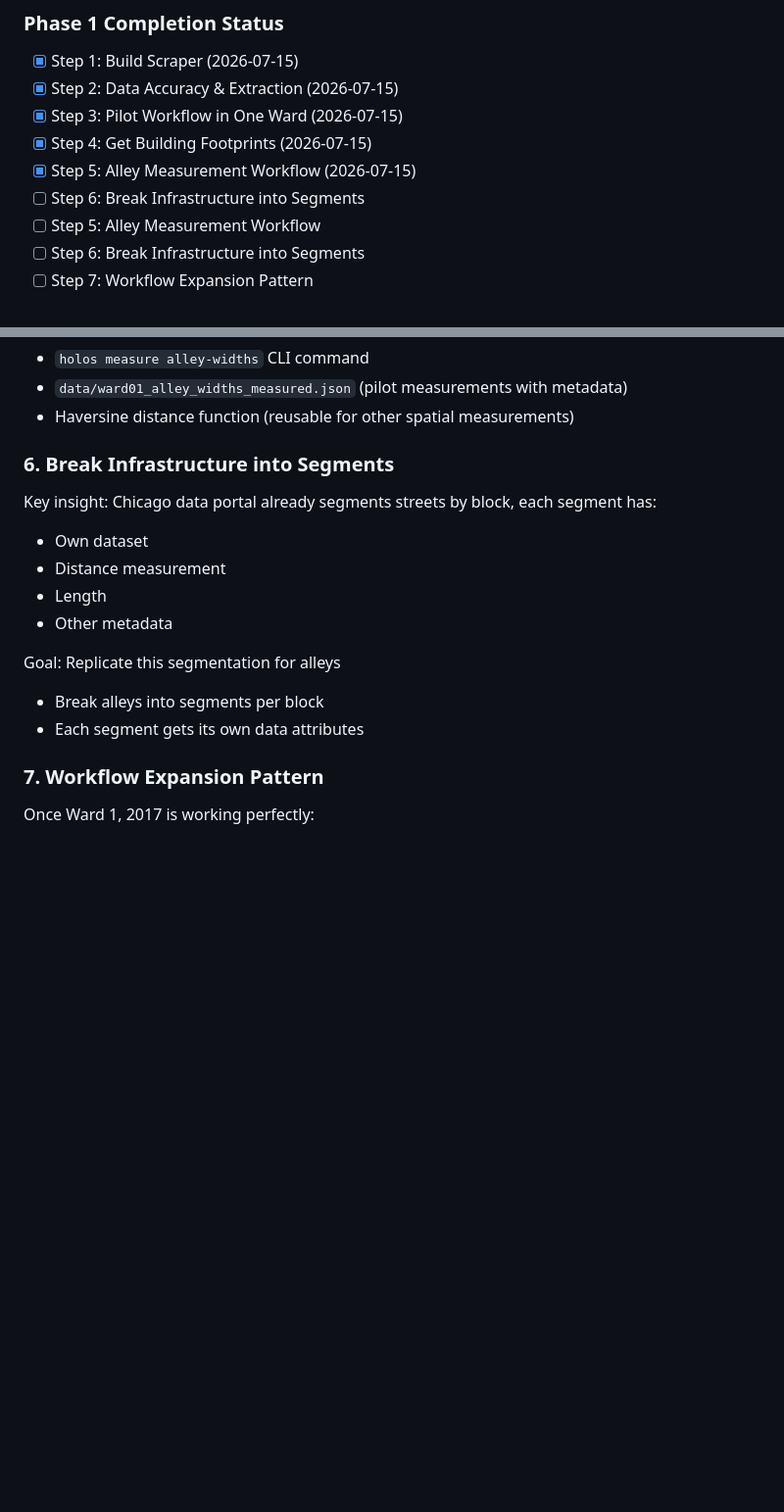
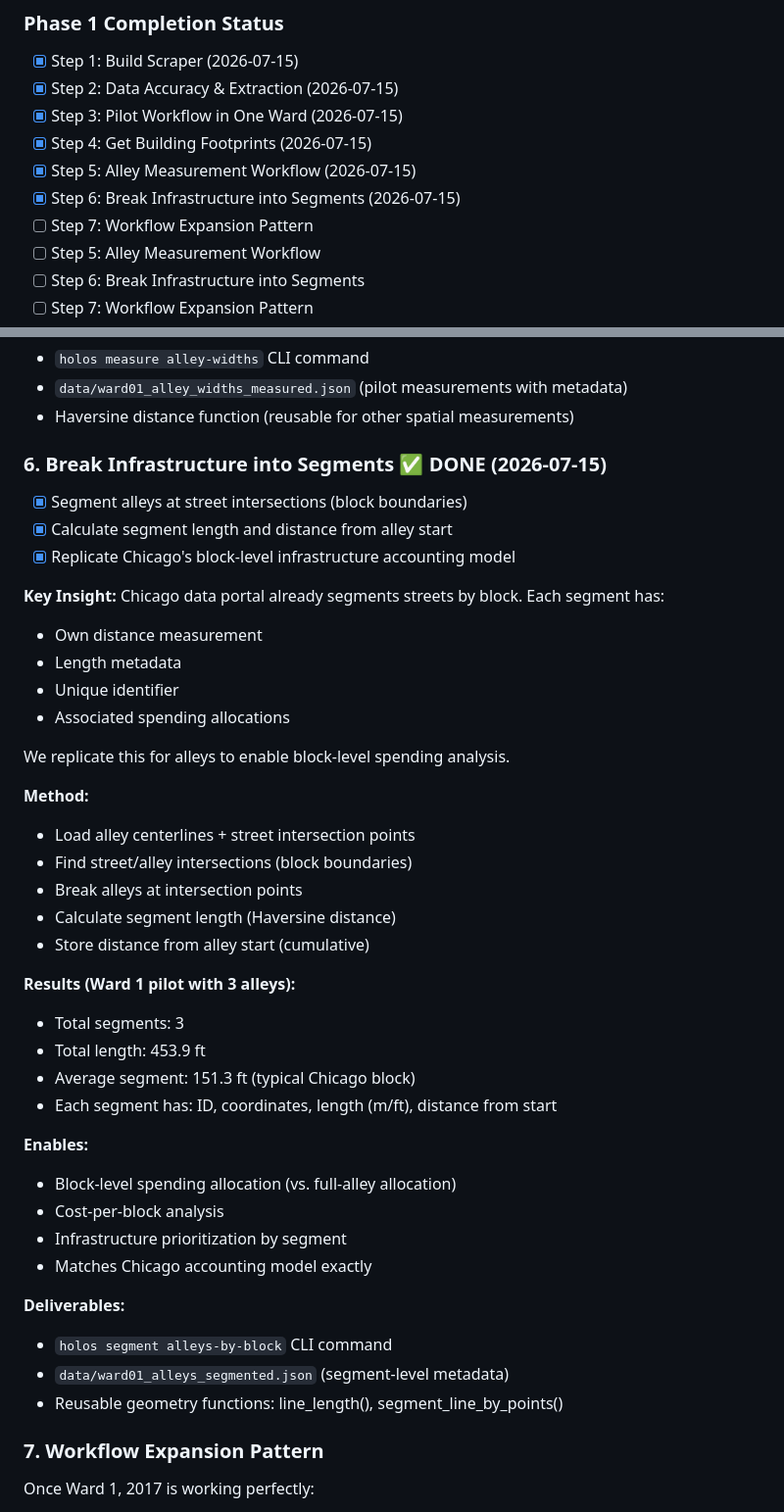
Before and after one commit to thechefcharles/project-holos-repo, a Markdown page: docs/sam-voice-memo-plan-1.md, 2 parts joined by grey strips. Shown at 98% size. Drawn GitHub-style; blank space fills up the shorter version.

Commit message:
Update sam-voice-memo-plan-1: Phase 1 Step 6 complete - infrastructure segmentation

```diff
--- a/docs/sam-voice-memo-plan-1.md
+++ b/docs/sam-voice-memo-plan-1.md
@@ -11,7 +11,8 @@
 - [x] Step 3: Pilot Workflow in One Ward (2026-07-15)
 - [x] Step 4: Get Building Footprints (2026-07-15)
 - [x] Step 5: Alley Measurement Workflow (2026-07-15)
-- [ ] Step 6: Break Infrastructure into Segments
+- [x] Step 6: Break Infrastructure into Segments (2026-07-15)
+- [ ] Step 7: Workflow Expansion Pattern
 - [ ] Step 5: Alley Measurement Workflow
 - [ ] Step 6: Break Infrastructure into Segments
 - [ ] Step 7: Workflow Expansion Pattern
@@ -129,16 +130,43 @@ Similar to street centerline workflow:
 - `data/ward01_alley_widths_measured.json` (pilot measurements with metadata)
 - Haversine distance function (reusable for other spatial measurements)
 
-### 6. Break Infrastructure into Segments
-Key insight: Chicago data portal already segments streets by block, each segment has:
-- Own dataset
-- Distance measurement
-- Length
-- Other metadata
+### 6. Break Infrastructure into Segments ✅ DONE (2026-07-15)
+- [x] Segment alleys at street intersections (block boundaries)
+- [x] Calculate segment length and distance from alley start
+- [x] Replicate Chicago's block-level infrastructure accounting model
 
-Goal: Replicate this segmentation for alleys
-- Break alleys into segments per block
-- Each segment gets its own data attributes
+**Key Insight:**
+Chicago data portal already segments streets by block. Each segment has:
+- Own distance measurement
+- Length metadata
+- Unique identifier
+- Associated spending allocations
+
+We replicate this for alleys to enable block-level spending analysis.
+
+**Method:**
+- Load alley centerlines + street intersection points
+- Find street/alley intersections (block boundaries)
+- Break alleys at intersection points
+- Calculate segment length (Haversine distance)
+- Store distance from alley start (cumulative)
+
+**Results (Ward 1 pilot with 3 alleys):**
+- Total segments: 3
+- Total length: 453.9 ft
+- Average segment: 151.3 ft (typical Chicago block)
+- Each segment has: ID, coordinates, length (m/ft), distance from start
+
+**Enables:**
+- Block-level spending allocation (vs. full-alley allocation)
+- Cost-per-block analysis
+- Infrastructure prioritization by segment
+- Matches Chicago accounting model exactly
+
+**Deliverables:**
+- `holos segment alleys-by-block` CLI command
+- `data/ward01_alleys_segmented.json` (segment-level metadata)
+- Reusable geometry functions: line_length(), segment_line_by_points()
 
 ### 7. Workflow Expansion Pattern
 Once Ward 1, 2017 is working perfectly:
```
